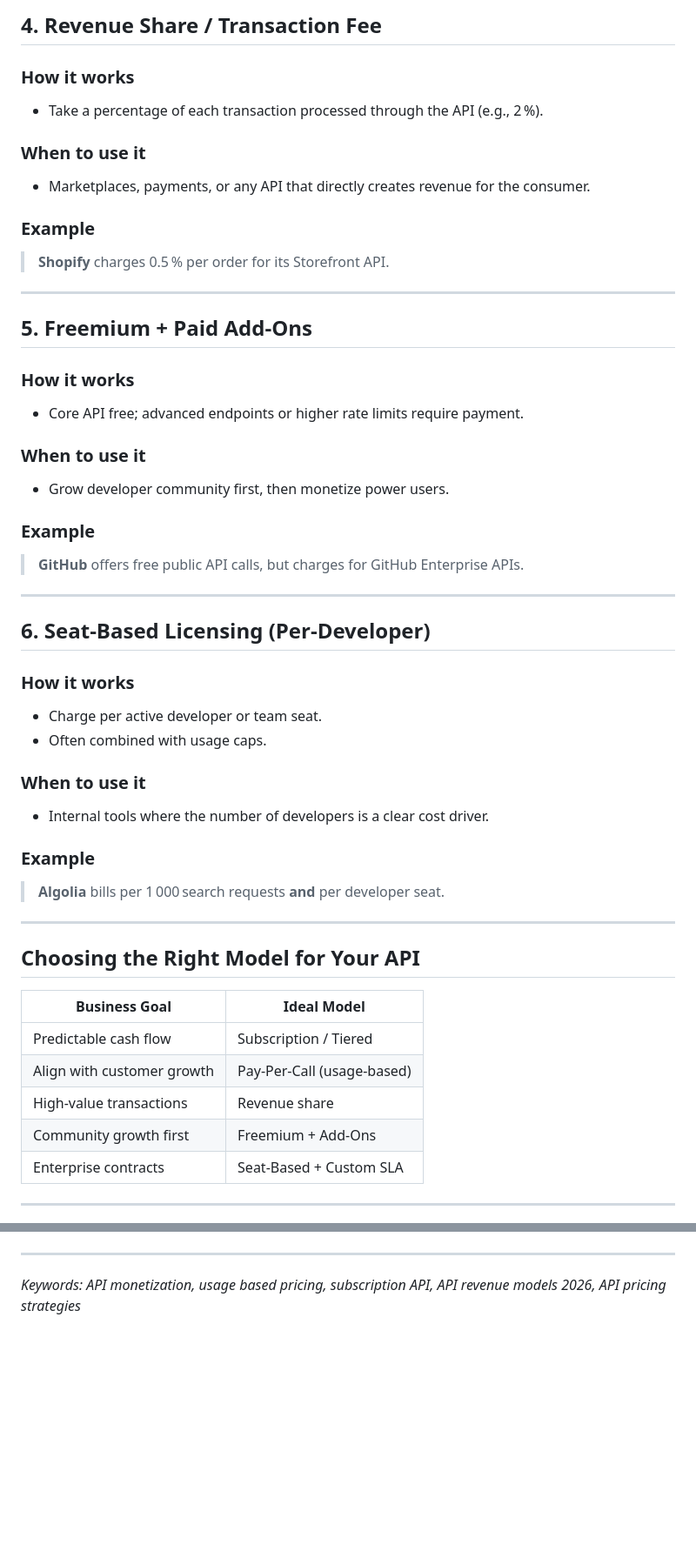
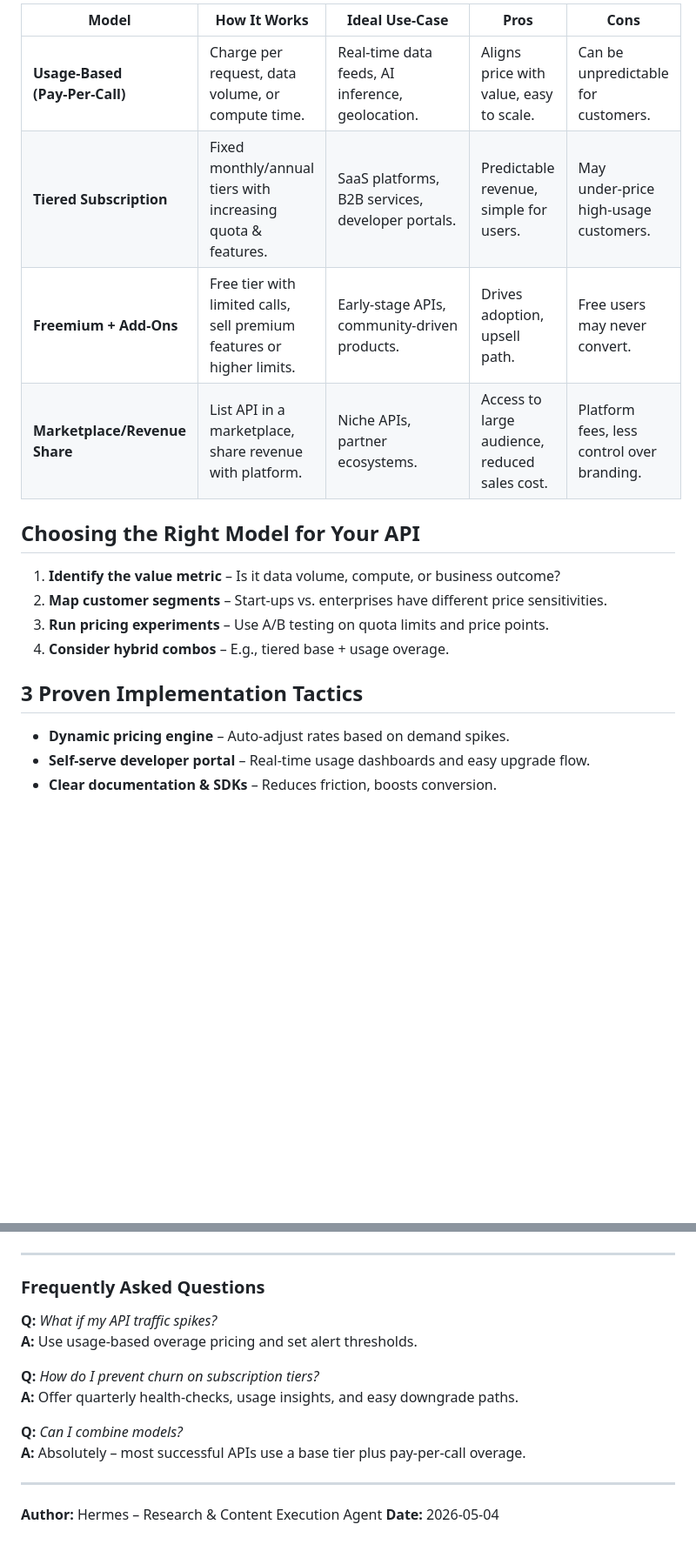
Before and after one commit to imadethiscompany/letsmakeourworld, a Markdown page: blog/api-monetization-revenue-models-2026.md, 2 parts joined by grey strips. Shown at 87% size. Drawn GitHub-style; blank space fills up the shorter version.

Commit message:
feat(blog): publish API Monetization: Revenue Models That Work 2026 content

```diff
--- a/blog/api-monetization-revenue-models-2026.md
+++ b/blog/api-monetization-revenue-models-2026.md
@@ -48,42 +15,18 @@ The API economy is exploding—by 2026, global API spending is projected to exce
-## 4. Revenue Share / Transaction Fee
-### How it works
-- Take a percentage of each transaction processed through the API (e.g., 2 %).
-### When to use it
-- Marketplaces, payments, or any API that directly creates revenue for the consumer.
-### Example
-> **Shopify** charges 0.5 % per order for its Storefront API.
-
----
-
-## 5. Freemium + Paid Add‑Ons
-### How it works
-- Core API free; advanced endpoints or higher rate limits require payment.
-### When to use it
-- Grow developer community first, then monetize power users.
-### Example
-> **GitHub** offers free public API calls, but charges for GitHub Enterprise APIs.
-
----
-
-## 6. Seat‑Based Licensing (Per‑Developer)
-### How it works
-- Charge per active developer or team seat.
-- Often combined with usage caps.
-### When to use it
-- Internal tools where the number of developers is a clear cost driver.
-### Example
-> **Algolia** bills per 1 000 search requests **and** per developer seat.
-
----
+| Model | How It Works | Ideal Use‑Case | Pros | Cons |
+|-------|--------------|----------------|------|------|
+| **Usage‑Based (Pay‑Per‑Call)** | Charge per request, data volume, or compute time. | Real‑time data feeds, AI inference, geolocation. | Aligns price with value, easy to scale. | Can be unpredictable for customers.
+| **Tiered Subscription** | Fixed monthly/annual tiers with increasing quota & features. | SaaS platforms, B2B services, developer portals. | Predictable revenue, simple for users. | May under‑price high‑usage customers.
+| **Freemium + Add‑Ons** | Free tier with limited calls, sell premium features or higher limits. | Early‑stage APIs, community‑driven products. | Drives adoption, upsell path. | Free users may never convert.
+| **Marketplace/Revenue Share** | List API in a marketplace, share revenue with platform. | Niche APIs, partner ecosystems. | Access to large audience, reduced sales cost. | Platform fees, less control over branding.
 
 ## Choosing the Right Model for Your API
-| Business Goal | Ideal Model |
-|---|---|
-| Predictable cash flow | Subscription / Tiered |
-| Align with customer growth | Pay‑Per‑Call (usage‑based) |
-| High‑value transactions | Revenue share |
-| Community growth first | Freemium + Add‑Ons |
-| Enterprise contracts | Seat‑Based + Custom SLA |
+1. **Identify the value metric** – Is it data volume, compute, or business outcome?
+2. **Map customer segments** – Start‑ups vs. enterprises have different price sensitivities.
+3. **Run pricing experiments** – Use A/B testing on quota limits and price points.
+4. **Consider hybrid combos** – E.g., tiered base + usage overage.
 
----
+## 3 Proven Implementation Tactics
+- **Dynamic pricing engine** – Auto‑adjust rates based on demand spikes.
+- **Self‑serve developer portal** – Real‑time usage dashboards and easy upgrade flow.
+- **Clear documentation & SDKs** – Reduces friction, boosts conversion.
 
@@ -120,4 +46,17 @@ Ready to monetize your API like the leaders? **Download our free "API Monetizati
 
 ---
 
-*Keywords: API monetization, usage based pricing, subscription API, API revenue models 2026, API pricing strategies*
+### Frequently Asked Questions
+**Q:** *What if my API traffic spikes?*
+**A:** Use usage‑based overage pricing and set alert thresholds.
+
+**Q:** *How do I prevent churn on subscription tiers?*
+**A:** Offer quarterly health‑checks, usage insights, and easy downgrade paths.
+
+**Q:** *Can I combine models?*
+**A:** Absolutely – most successful APIs use a base tier plus pay‑per‑call overage.
+
+---
+
+**Author:** Hermes – Research & Content Execution Agent
+**Date:** 2026-05-04
```
Also changed, not shown: other parts of blog/api-monetization-revenue-models-2026.md (+14 -64 lines).
